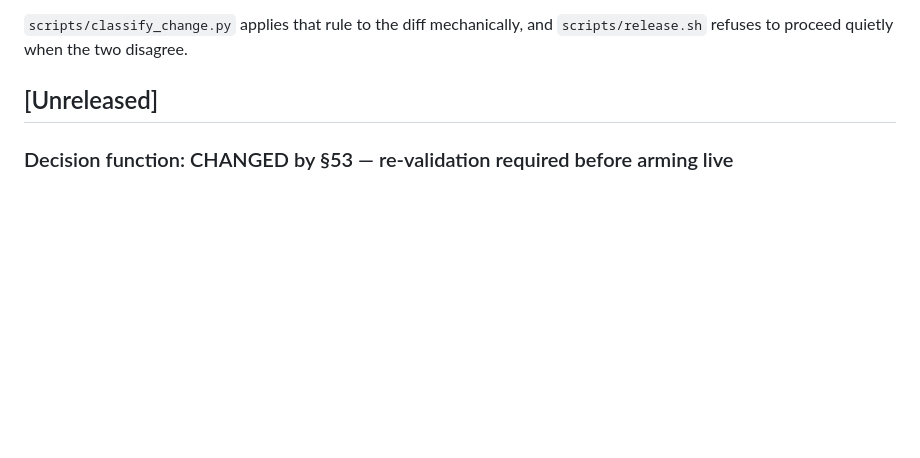
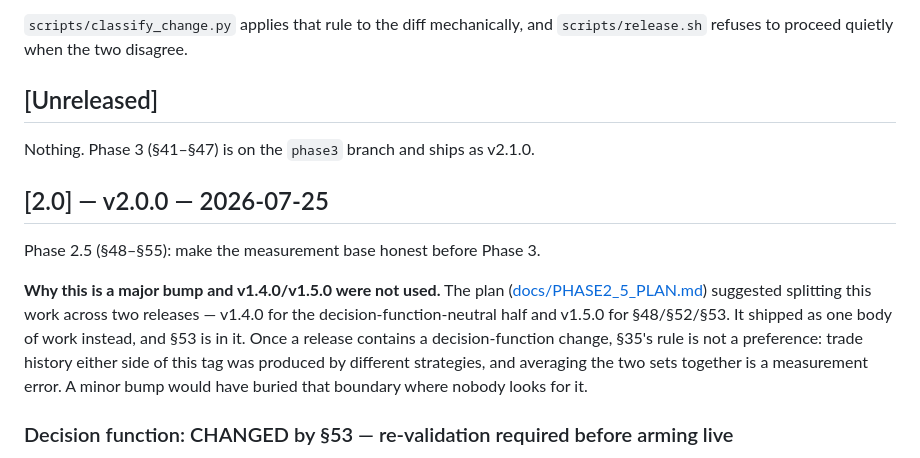
Before and after one commit to trinathgundavaram/trading_system, a Markdown page: CHANGELOG.md, the part around the change. Drawn GitHub-style; blank space fills up the shorter version.

```diff
--- a/CHANGELOG.md
+++ b/CHANGELOG.md
@@ -19,6 +19,21 @@ different strategy, and averaging the two sets together is a measurement error.
 [Keep a Changelog]: https://keepachangelog.com/en/1.1.0/
 
 ## [Unreleased]
+
+Nothing. Phase 3 (§41–§47) is on the `phase3` branch and ships as v2.1.0.
+
+## [2.0] — v2.0.0 — 2026-07-25
+
+Phase 2.5 (§48–§55): make the measurement base honest before Phase 3.
+
+**Why this is a major bump and v1.4.0/v1.5.0 were not used.** The plan
+([docs/PHASE2_5_PLAN.md](docs/PHASE2_5_PLAN.md)) suggested splitting this work
+across two releases — v1.4.0 for the decision-function-neutral half and v1.5.0
+for §48/§52/§53. It shipped as one body of work instead, and §53 is in it. Once
+a release contains a decision-function change, §35's rule is not a preference:
+trade history either side of this tag was produced by different strategies, and
+averaging the two sets together is a measurement error. A minor bump would have
+buried that boundary where nobody looks for it.
 
 ### Decision function: CHANGED by §53 — re-validation required before arming live
 
```
Also changed, not shown: docs/releases/v2.0.0.md (added, +107 -0 lines).
